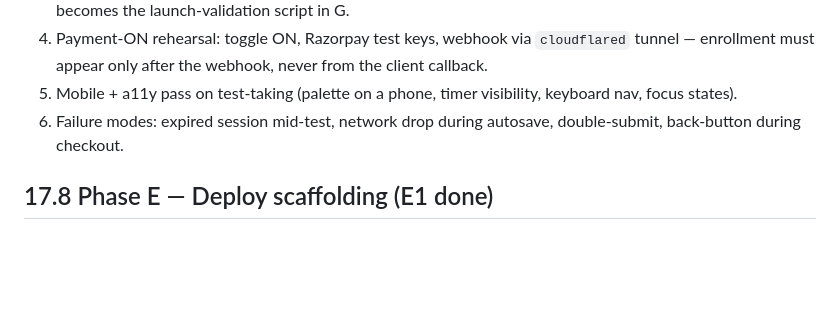
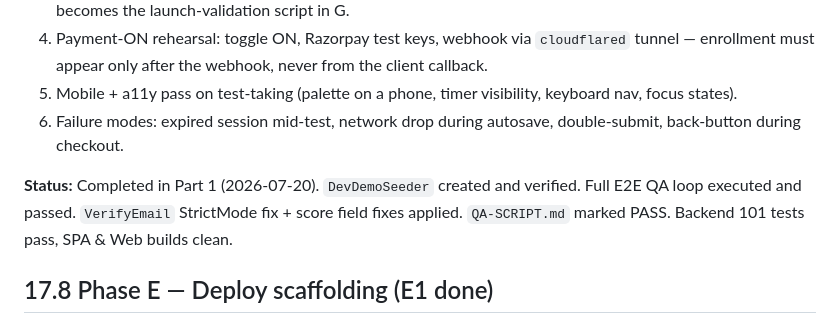
Before and after one commit to elpractest/elpractest, a Markdown page: CLAUDE.md, the part around the change. GitHub-like rendering; blank space fills up the shorter version.

Commit message:
docs: update QA-SCRIPT.md and CLAUDE.md with Part 1 verification pass

```diff
--- a/CLAUDE.md
+++ b/CLAUDE.md
@@ -438,6 +438,8 @@ Also: add `VITE_RECAPTCHA_SITE_KEY=` to `app/.env.example`; keep the vite dev pr
 5. Mobile + a11y pass on test-taking (palette on a phone, timer visibility, keyboard nav, focus states).
 6. Failure modes: expired session mid-test, network drop during autosave, double-submit, back-button during checkout.
 
+**Status:** Completed in Part 1 (2026-07-20). `DevDemoSeeder` created and verified. Full E2E QA loop executed and passed. `VerifyEmail` StrictMode fix + score field fixes applied. `QA-SCRIPT.md` marked PASS. Backend 101 tests pass, SPA & Web builds clean.
+
 ## 17.8 Phase E — Deploy scaffolding (E1 done)
 
 - `deploy/.htaccess-api` (deny dotfiles, front-controller), `deploy/.htaccess-app` (SPA history fallback), `deploy/.htaccess-web` (static cache headers).
```
Also changed, not shown: docs/QA-SCRIPT.md (+1 -2 lines).
